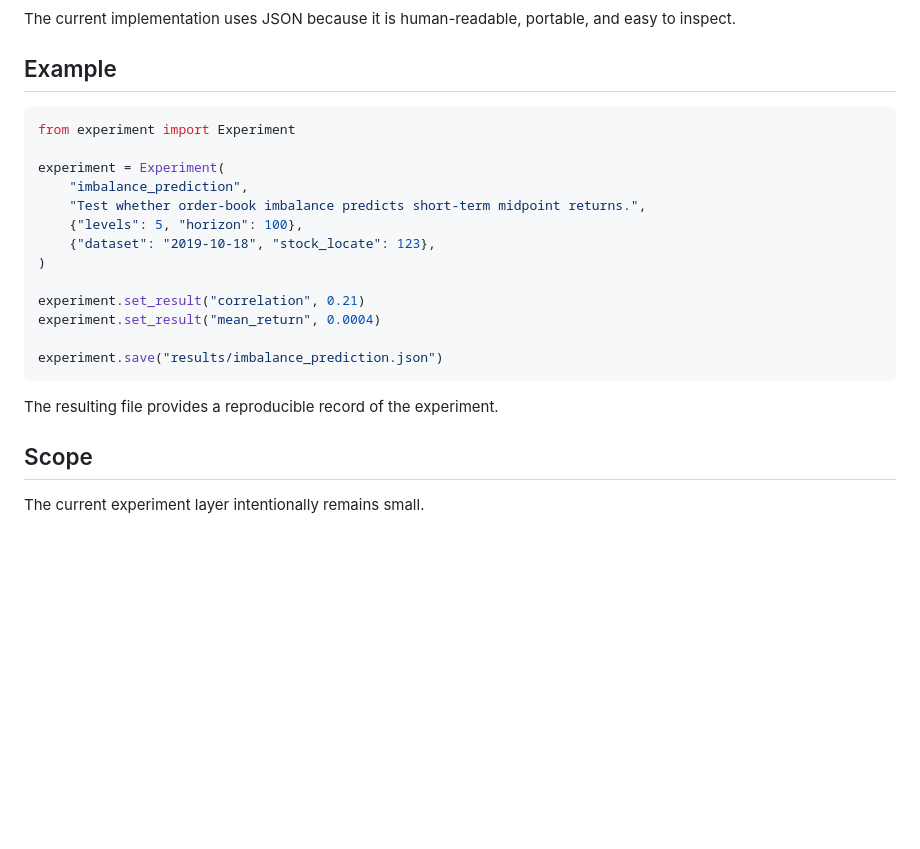
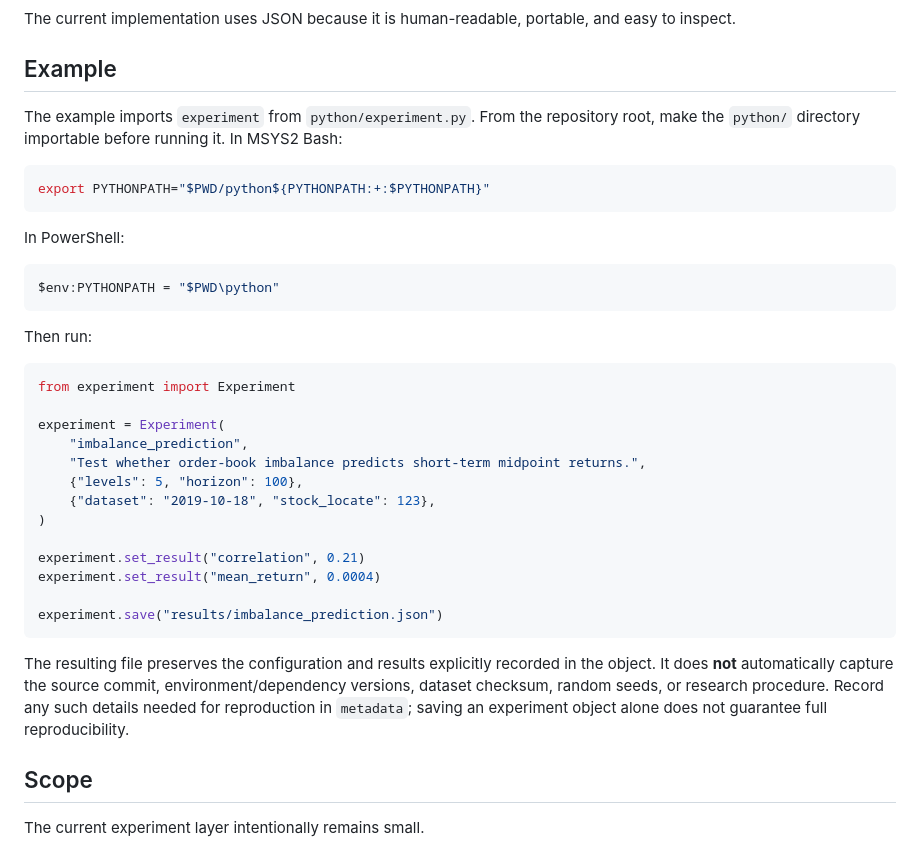
Before and after one commit to Jad-srifi/hft-orderbook-sim, a Markdown page: docs/EXPERIMENT.md, the part around the change. GitHub-like rendering; blank space fills up the shorter version.

Commit message:
Clarify experiment example setup and reproducibility limits

````diff
--- a/docs/EXPERIMENT.md
+++ b/docs/EXPERIMENT.md
@@ -239,6 +239,20 @@ The current implementation uses JSON because it is human-readable, portable, and
 
 ## Example
 
+The example imports `experiment` from `python/experiment.py`. From the repository root, make the `python/` directory importable before running it. In MSYS2 Bash:
+
+```bash
+export PYTHONPATH="$PWD/python${PYTHONPATH:+:$PYTHONPATH}"
+```
+
+In PowerShell:
+
+```powershell
+$env:PYTHONPATH = "$PWD\python"
+```
+
+Then run:
+
 ```python
 from experiment import Experiment
 
@@ -255,7 +269,7 @@ experiment.set_result("mean_return", 0.0004)
 experiment.save("results/imbalance_prediction.json")
 ```
 
-The resulting file provides a reproducible record of the experiment.
+The resulting file preserves the configuration and results explicitly recorded in the object. It does **not** automatically capture the source commit, environment/dependency versions, dataset checksum, random seeds, or research procedure. Record any such details needed for reproduction in `metadata`; saving an experiment object alone does not guarantee full reproducibility.
 
 ## Scope
 
````
